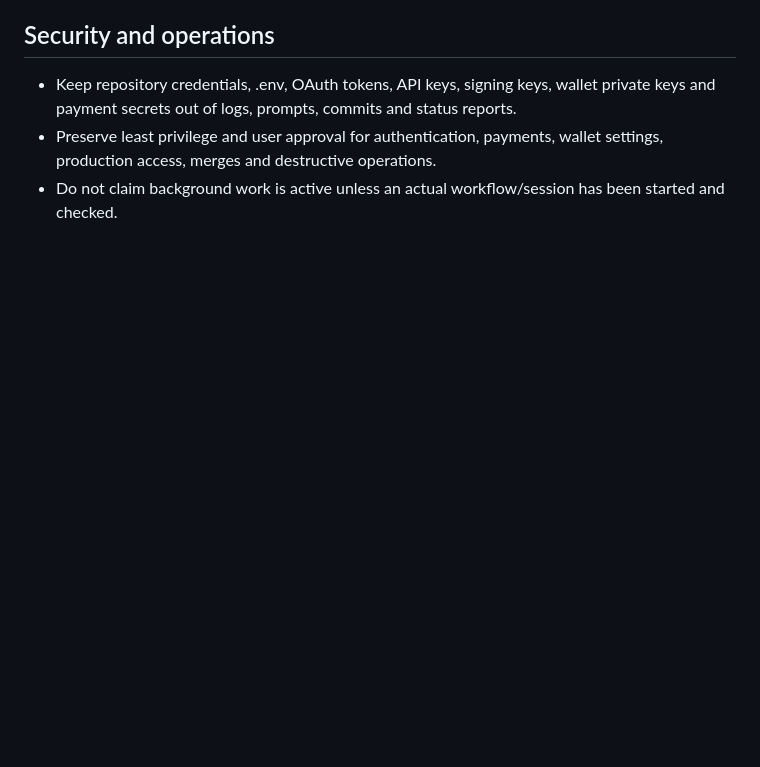
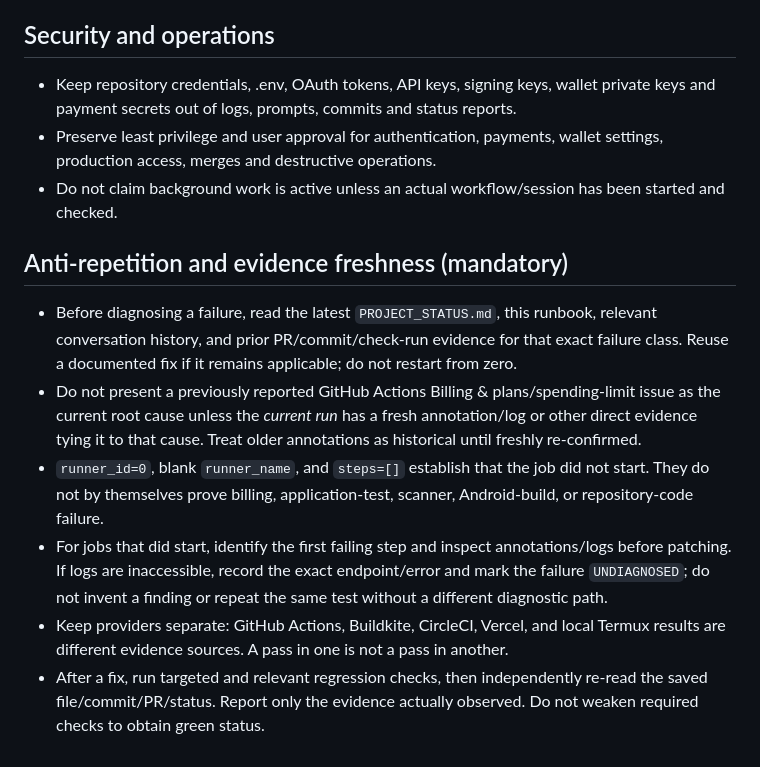
Before and after one commit to pascalnanousympathie-alt/mega-project-apps, a Markdown page: PARALLEL_ORCHESTRATION_RUNBOOK.md, the part around the change. GitHub-like rendering; blank space fills up the shorter version.

Commit message:
docs(runbook): add evidence freshness and anti-repetition rules

```diff
--- a/PARALLEL_ORCHESTRATION_RUNBOOK.md
+++ b/PARALLEL_ORCHESTRATION_RUNBOOK.md
@@ -59,3 +59,13 @@ Update PROJECT_STATUS.md after every material test/fix/PR state change. Each ent
 - Keep repository credentials, .env, OAuth tokens, API keys, signing keys, wallet private keys and payment secrets out of logs, prompts, commits and status reports.
 - Preserve least privilege and user approval for authentication, payments, wallet settings, production access, merges and destructive operations.
 - Do not claim background work is active unless an actual workflow/session has been started and checked.
+
+
+## Anti-repetition and evidence freshness (mandatory)
+
+- Before diagnosing a failure, read the latest `PROJECT_STATUS.md`, this runbook, relevant conversation history, and prior PR/commit/check-run evidence for that exact failure class. Reuse a documented fix if it remains applicable; do not restart from zero.
+- Do not present a previously reported GitHub Actions Billing & plans/spending-limit issue as the current root cause unless the *current run* has a fresh annotation/log or other direct evidence tying it to that cause. Treat older annotations as historical until freshly re-confirmed.
+- `runner_id=0`, blank `runner_name`, and `steps=[]` establish that the job did not start. They do not by themselves prove billing, application-test, scanner, Android-build, or repository-code failure.
+- For jobs that did start, identify the first failing step and inspect annotations/logs before patching. If logs are inaccessible, record the exact endpoint/error and mark the failure `UNDIAGNOSED`; do not invent a finding or repeat the same test without a different diagnostic path.
+- Keep providers separate: GitHub Actions, Buildkite, CircleCI, Vercel, and local Termux results are different evidence sources. A pass in one is not a pass in another.
+- After a fix, run targeted and relevant regression checks, then independently re-read the saved file/commit/PR/status. Report only the evidence actually observed. Do not weaken required checks to obtain green status.
```
